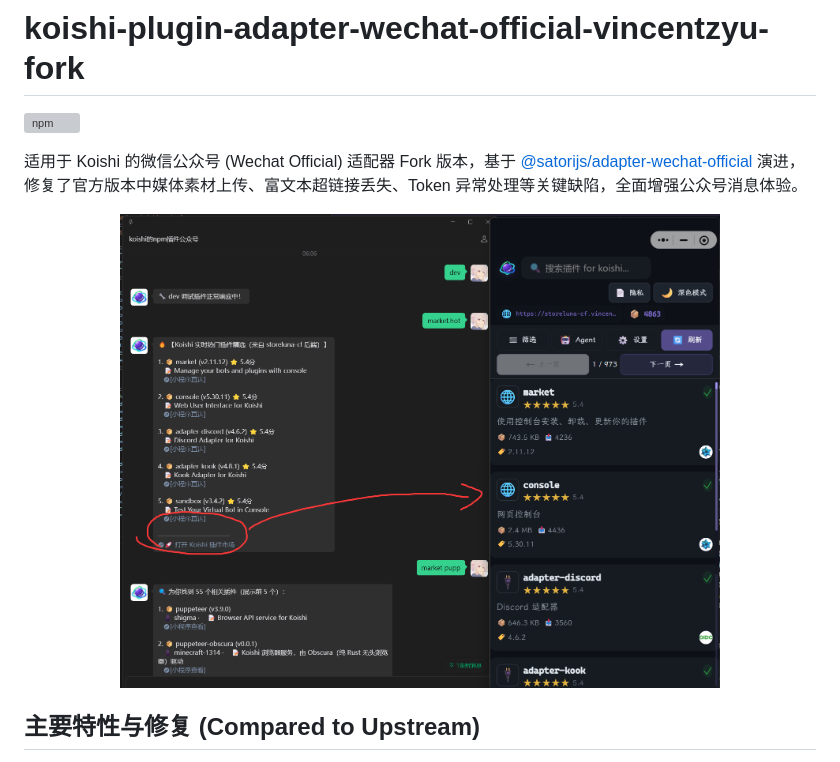
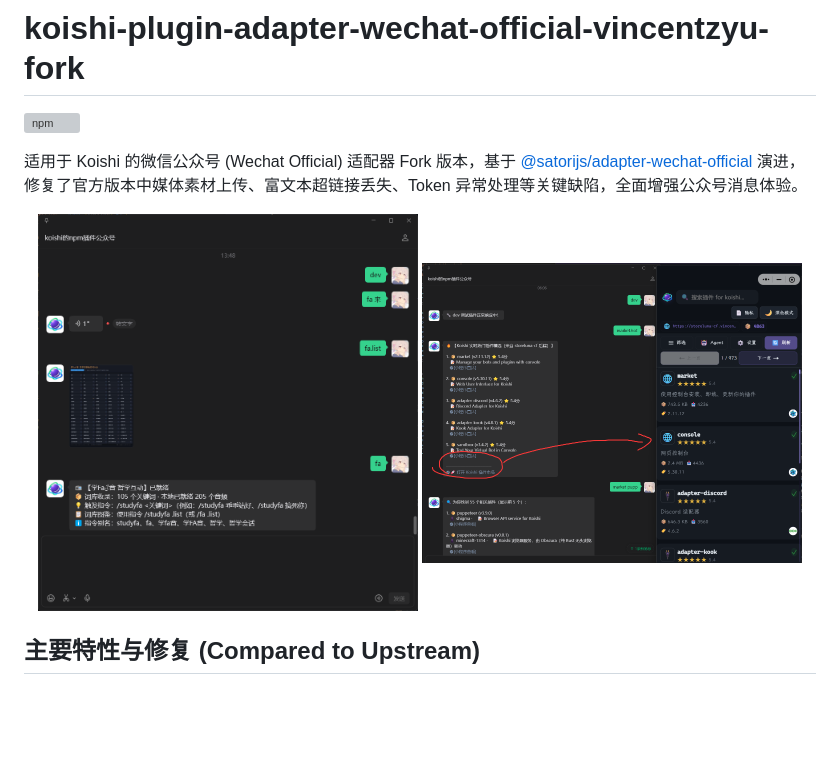
Before and after one commit to VincentZyu233/adapter-wechat-official-vincentzyu-fork, a Markdown page: readme.md, the part around the change. Rendered like a GitHub page; blank space fills up the shorter version; grey boxes are pictures that could not be loaded.

Commit message:
docs: 规范化重命名预览图并同时展示多媒体与小程序直达效果
Co-authored-by: gemini-code-assist <200291788+gemini-code-assist@users.noreply.github.com>

```diff
--- a/readme.md
+++ b/readme.md
@@ -5,7 +5,8 @@
 适用于 Koishi 的微信公众号 (Wechat Official) 适配器 Fork 版本，基于 [@satorijs/adapter-wechat-official](https://github.com/satorijs/satori/tree/main/adapters/wechat-official) 演进，修复了官方版本中媒体素材上传、富文本超链接丢失、Token 异常处理等关键缺陷，全面增强公众号消息体验。
 
 <p align="center">
-  <img src="./docs/images/preview/preview.png" alt="微信公众号消息与小程序直达效果预览" width="600" />
+  <img src="./docs/images/preview/preview.text-image-voice.png" alt="微信公众号文本、图片与语音消息实测预览" width="48%" />
+  <img src="./docs/images/preview/preview.miniprogram-a-href-jump.png" alt="微信公众号消息与小程序直达效果预览" width="48%" />
 </p>
 
 ## 主要特性与修复 (Compared to Upstream)
```
Also changed, not shown: docs/images/preview/preview.miniprogram-a-href-jump.png (renamed from docs/images/preview/preview.png), docs/images/preview/preview.text-image-voice.png (renamed from docs/images/preview/voice-and-image-test.png).
